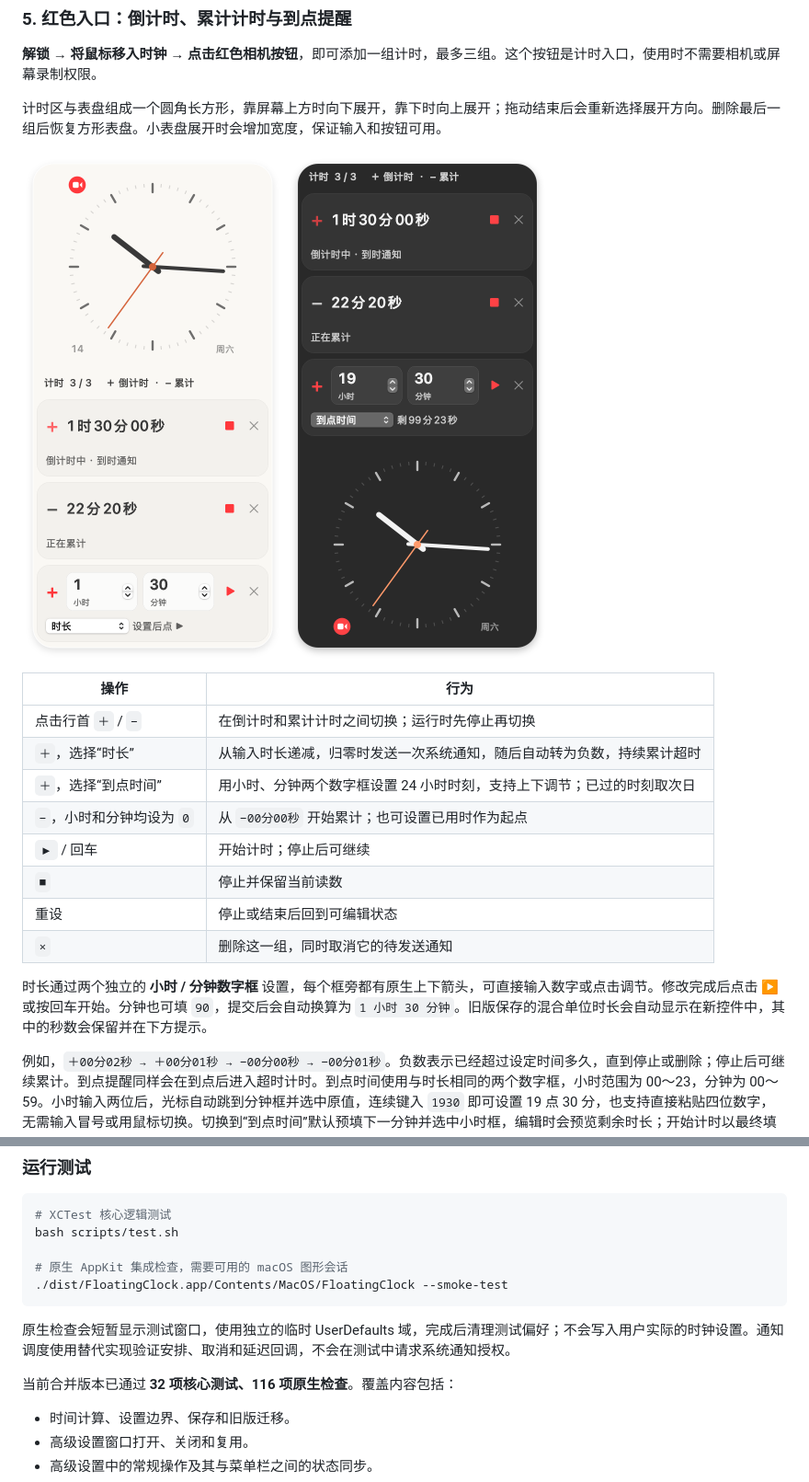
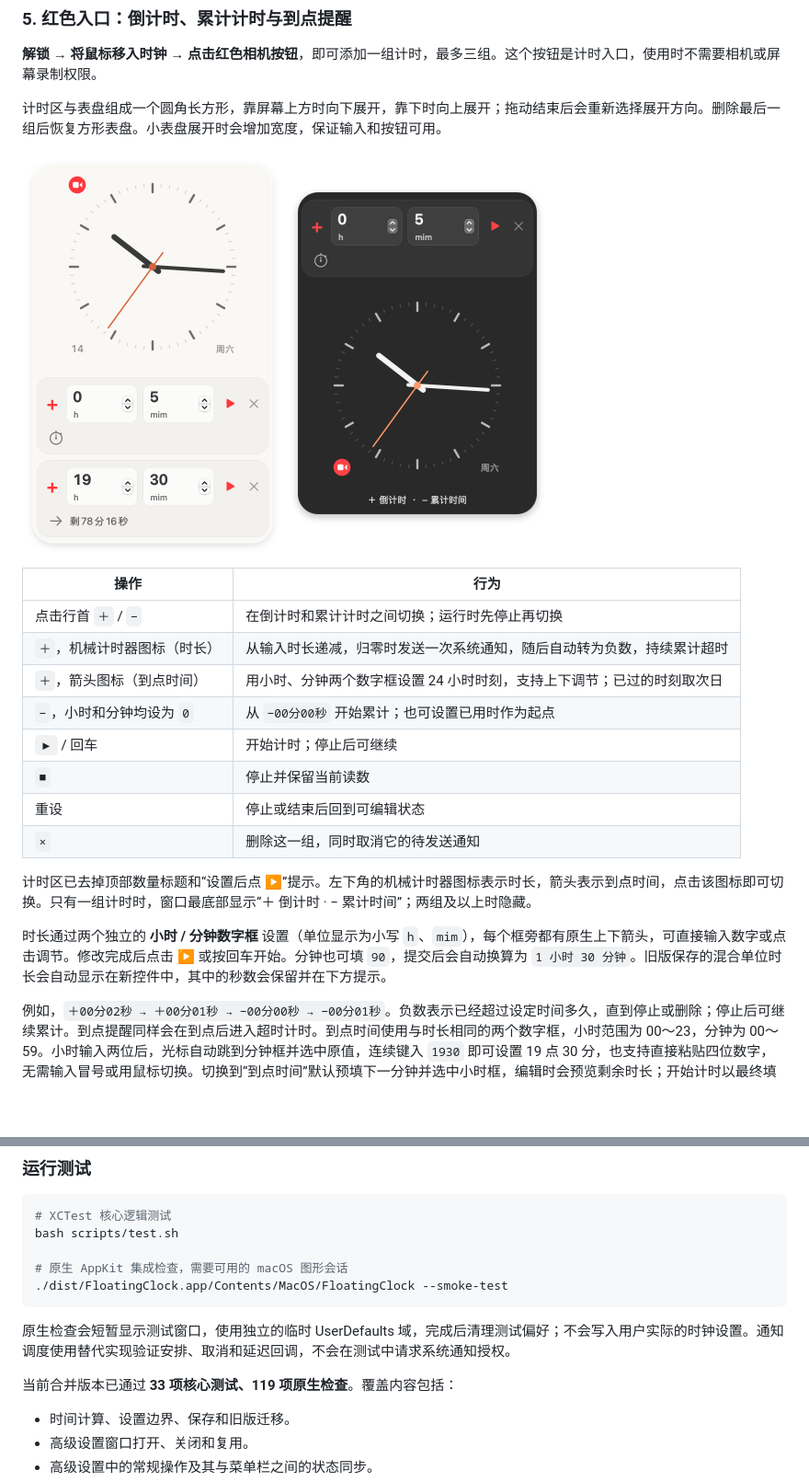
Before and after one commit to lxlonion/FloatingClock, a Markdown page: README.md, 2 parts joined by grey strips. Shown at 92% size. Rendered like a GitHub page; pictures changed too: docs/images/timers-dark.png, docs/images/timers-light.png; blank space fills up the shorter version.

```diff
--- a/README.md
+++ b/README.md
@@ -149,15 +149,17 @@ open dist/FloatingClock.app
 | 操作 | 行为 |
 | --- | --- |
 | 点击行首 `＋` / `−` | 在倒计时和累计计时之间切换；运行时先停止再切换 |
-| `＋`，选择“时长” | 从输入时长递减，归零时发送一次系统通知，随后自动转为负数，持续累计超时 |
-| `＋`，选择“到点时间” | 用小时、分钟两个数字框设置 24 小时时刻，支持上下调节；已过的时刻取次日 |
+| `＋`，机械计时器图标（时长） | 从输入时长递减，归零时发送一次系统通知，随后自动转为负数，持续累计超时 |
+| `＋`，箭头图标（到点时间） | 用小时、分钟两个数字框设置 24 小时时刻，支持上下调节；已过的时刻取次日 |
 | `−`，小时和分钟均设为 `0` | 从 `−00分00秒` 开始累计；也可设置已用时作为起点 |
 | `▶` / 回车 | 开始计时；停止后可继续 |
 | `■` | 停止并保留当前读数 |
 | 重设 | 停止或结束后回到可编辑状态 |
 | `×` | 删除这一组，同时取消它的待发送通知 |
 
-时长通过两个独立的 **小时 / 分钟数字框** 设置，每个框旁都有原生上下箭头，可直接输入数字或点击调节。修改完成后点击 ▶ 或按回车开始。分钟也可填 `90`，提交后会自动换算为 `1 小时 30 分钟`。旧版保存的混合单位时长会自动显示在新控件中，其中的秒数会保留并在下方提示。
+计时区已去掉顶部数量标题和“设置后点 ▶”提示。左下角的机械计时器图标表示时长，箭头表示到点时间，点击该图标即可切换。只有一组计时时，窗口最底部显示“＋ 倒计时 · − 累计时间”；两组及以上时隐藏。
+
+时长通过两个独立的 **小时 / 分钟数字框** 设置（单位显示为小写 `h`、`mim`），每个框旁都有原生上下箭头，可直接输入数字或点击调节。修改完成后点击 ▶ 或按回车开始。分钟也可填 `90`，提交后会自动换算为 `1 小时 30 分钟`。旧版保存的混合单位时长会自动显示在新控件中，其中的秒数会保留并在下方提示。
 
 例如，`＋00分02秒 → ＋00分01秒 → −00分00秒 → −00分01秒`。负数表示已经超过设定时间多久，直到停止或删除；停止后可继续累计。到点提醒同样会在到点后进入超时计时。到点时间使用与时长相同的两个数字框，小时范围为 00～23，分钟为 00～59。小时输入两位后，光标自动跳到分钟框并选中原值，连续键入 `1930` 即可设置 19 点 30 分，也支持直接粘贴四位数字，无需输入冒号或用鼠标切换。切换到“到点时间”默认预填下一分钟并选中小时框，编辑时会预览剩余时长；开始计时以最终填写的时刻为准，例如 18:34 设置 18:40，剩余 6 分钟。
 
@@ -368,7 +370,7 @@ bash scripts/test.sh
 
 原生检查会短暂显示测试窗口，使用独立的临时 UserDefaults 域，完成后清理测试偏好；不会写入用户实际的时钟设置。通知调度使用替代实现验证安排、取消和延迟回调，不会在测试中请求系统通知授权。
 
-当前合并版本已通过 **32 项核心测试、116 项原生检查**。覆盖内容包括：
+当前合并版本已通过 **33 项核心测试、119 项原生检查**。覆盖内容包括：
 
 - 时间计算、设置边界、保存和旧版迁移。
 - 高级设置窗口打开、关闭和复用。
```
Also changed, not shown: other parts of README.md (+2 -2 lines), 9 other files.
